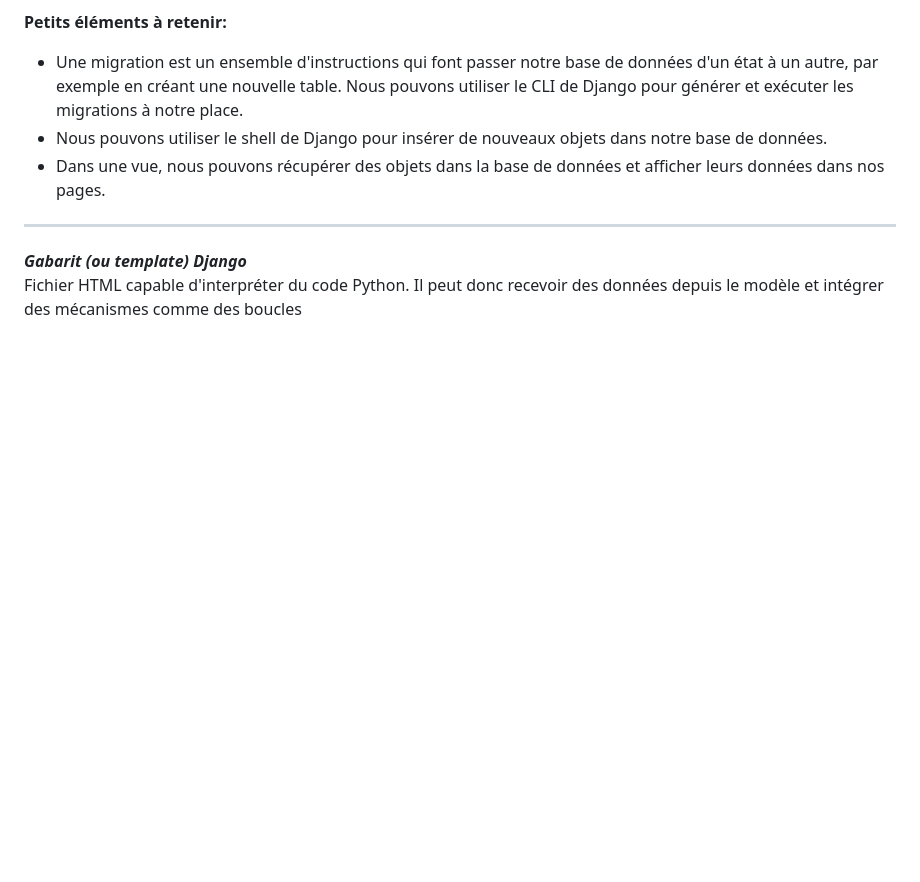
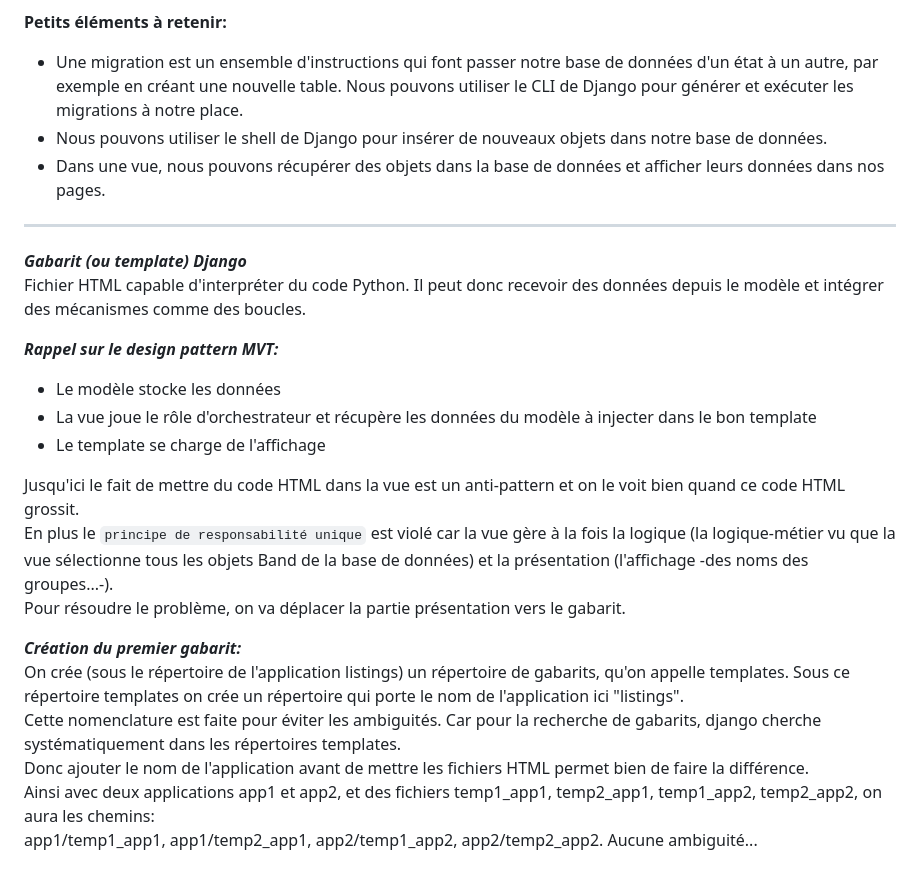
Before and after one commit to francksaounde/django-training-beginner, a Markdown page: README.md, the part around the change. Rendered like a GitHub page; blank space fills up the shorter version.

```diff
--- a/README.md
+++ b/README.md
@@ -120,4 +120,22 @@ On met ce code dans une vue.
 -------------------------------------------------------------------------------------------------------------------------------------------------------------------------------------------------------
 
 ***Gabarit (ou template) Django***
-Fichier HTML capable d'interpréter du code Python. Il peut donc recevoir des données depuis le modèle et intégrer des mécanismes comme des boucles
+Fichier HTML capable d'interpréter du code Python. Il peut donc recevoir des données depuis le modèle et intégrer des mécanismes comme des boucles.
+
+************_Rappel sur le design pattern MVT:_************
+- Le modèle stocke les données
+- La vue joue le rôle d'orchestrateur et récupère les données du modèle à injecter dans le bon template
+- Le template se charge de l'affichage
+
+Jusqu'ici le fait de mettre du code HTML dans la vue est un anti-pattern et on le voit bien quand ce code HTML grossit.
+En plus le `principe de responsabilité unique` est violé car la vue gère à la fois la logique (la logique-métier vu que la vue sélectionne tous les objets Band de la base de données) et la présentation (l'affichage -des noms des groupes...-).
+Pour résoudre le problème, on va déplacer la partie présentation vers le gabarit.
+
+*****Création du premier gabarit:*****
+On crée (sous le répertoire de l'application listings) un répertoire de gabarits, qu'on appelle templates.
+Sous ce répertoire templates on crée un répertoire qui porte le nom de l'application ici "listings".
+Cette nomenclature est faite pour éviter les ambiguités. Car pour la recherche de gabarits, django cherche systématiquement dans les répertoires templates.
+Donc ajouter le nom de l'application avant de mettre les fichiers HTML permet bien de faire la différence.
+Ainsi avec deux applications app1 et app2, et des fichiers temp1_app1, temp2_app1, temp1_app2, temp2_app2, on aura les chemins:
+app1/temp1_app1, app1/temp2_app1, app2/temp1_app2, app2/temp2_app2.
+Aucune ambiguité...
```
